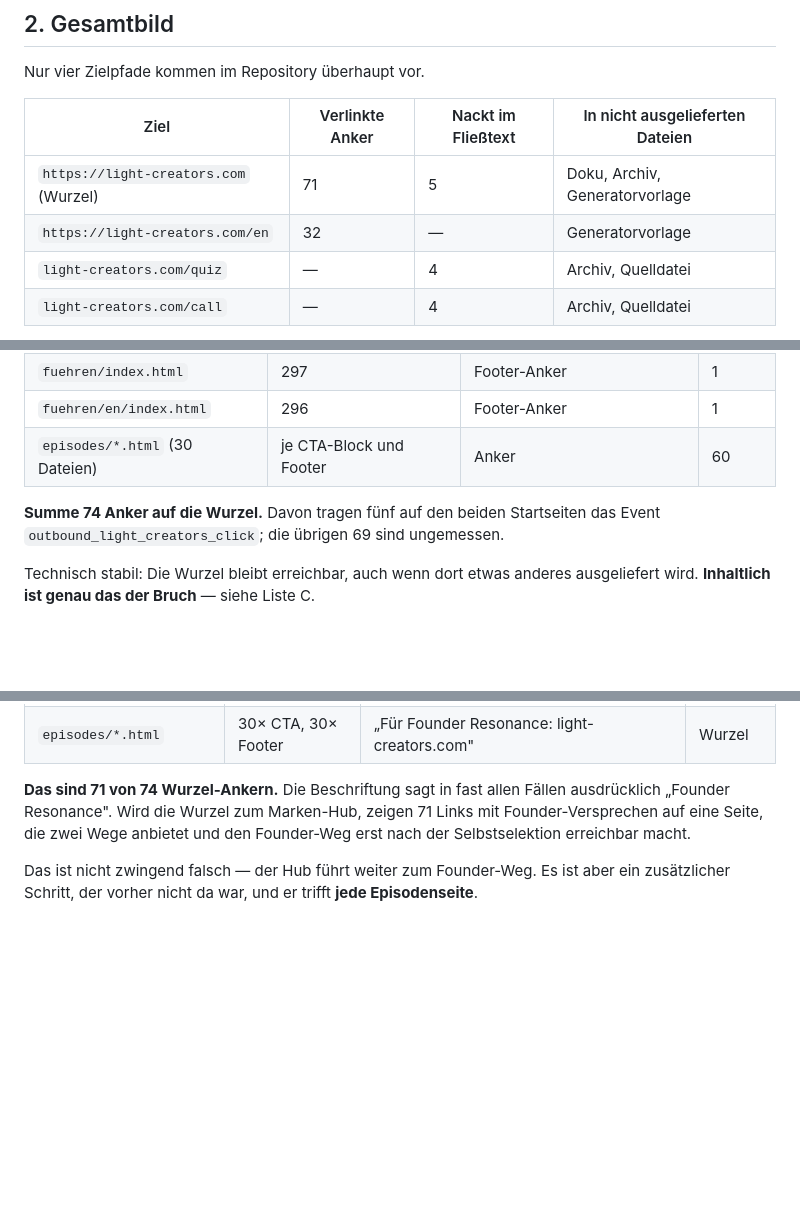
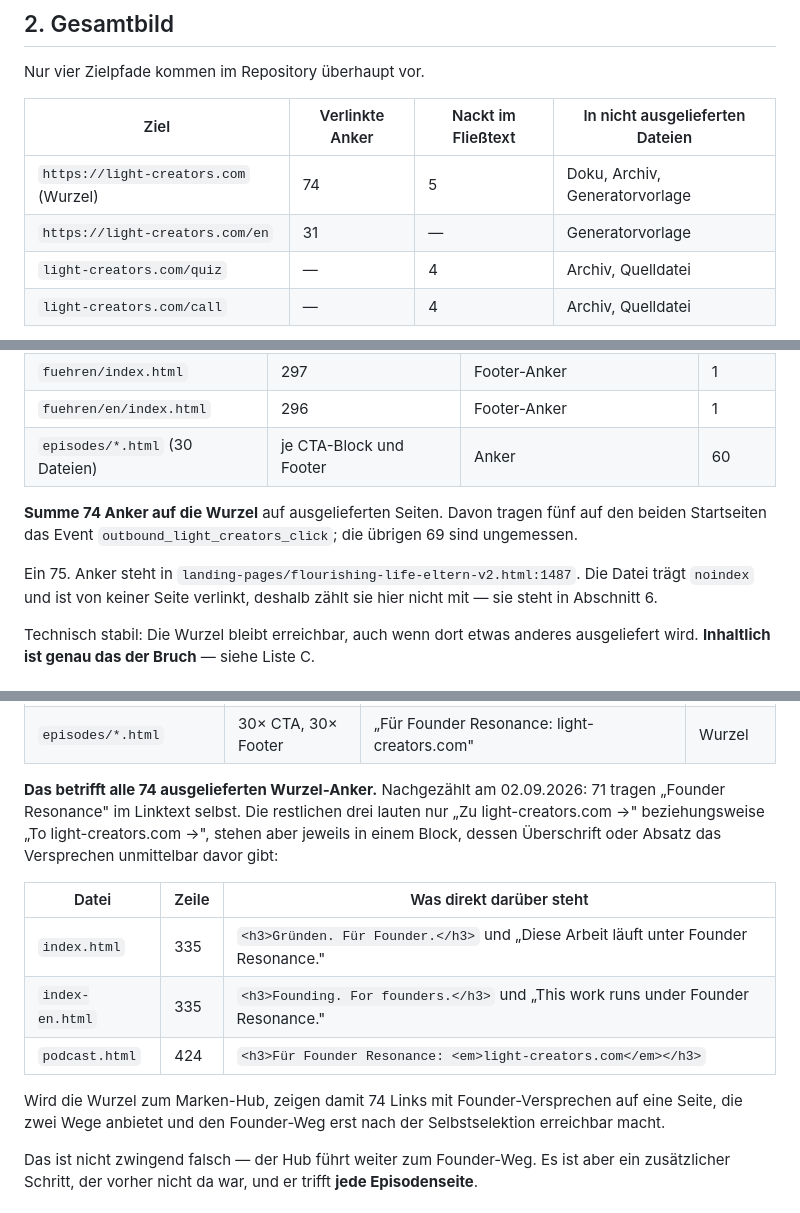
Before and after one commit to Iris-Cocreative/light-creators, a Markdown page: _briefings/phase2-lightcreators/linkreport-lightcreators.md, 3 parts joined by grey strips. Rendered like a GitHub page; blank space fills up the shorter version.

Commit message:
fix: Ankerzaehlung im Linkbericht gegen den Code nachgezogen
Bei der Gegenpruefung der Entscheidungsvorlage stimmten drei Zahlen im
Linkbericht nicht.

74 statt 71 Wurzel-Anker mit Founder-Resonance-Versprechen. Die 71 waren
die Anker, die es im Linktext selbst tragen. Die drei uebrigen lauten nur
'Zu light-creators.com', stehen aber jeweils in einem Block, dessen
Ueberschrift oder Absatz das Versprechen unmittelbar davor gibt:
index.html:335, index-en.html:335, podcast.html:424. Fuer die Frage, wie
viele Links nach dem Umbau etwas anderes versprechen als sie liefern,
zaehlen alle 74. Die drei Faelle stehen jetzt einzeln mit ihrem Kontext
im Bericht.

31 statt 32 /en-Anker in der Uebersichtstabelle. Die 32. war die
Generatorvorlage, die in derselben Zeile bereits in der Spalte fuer
nicht ausgelieferte Dateien steht und damit doppelt gezaehlt war.
Abschnitt A-2 nannte durchgehend die richtigen 31.

Dazu ein 75. Wurzel-Anker in landing-pages/flourishing-life-eltern-v2.html,
noindex und unverlinkt. Er zaehlt nicht zu den ausgelieferten, ist aber
jetzt benannt statt stillschweigend weggelassen.

Alle drei Zahlen sind gegen den Code nachgezaehlt, nicht geschaetzt.

Co-Authored-By: Claude Opus 5 <noreply@anthropic.com>

```diff
--- a/_briefings/phase2-lightcreators/linkreport-lightcreators.md
+++ b/_briefings/phase2-lightcreators/linkreport-lightcreators.md
@@ -86,8 +86,8 @@ Nur vier Zielpfade kommen im Repository überhaupt vor.
 
 | Ziel | Verlinkte Anker | Nackt im Fließtext | In nicht ausgelieferten Dateien |
 |---|---|---|---|
-| `https://light-creators.com` (Wurzel) | 71 | 5 | Doku, Archiv, Generatorvorlage |
-| `https://light-creators.com/en` | 32 | — | Generatorvorlage |
+| `https://light-creators.com` (Wurzel) | 74 | 5 | Doku, Archiv, Generatorvorlage |
+| `https://light-creators.com/en` | 31 | — | Generatorvorlage |
 | `light-creators.com/quiz` | — | 4 | Archiv, Quelldatei |
 | `light-creators.com/call` | — | 4 | Archiv, Quelldatei |
 
@@ -112,8 +112,13 @@ Ziel existiert, wird in Phase 2 nicht angefasst, Bruchrisiko gering.
 | `fuehren/en/index.html` | 296 | Footer-Anker | 1 |
 | `episodes/*.html` (30 Dateien) | je CTA-Block und Footer | Anker | 60 |
 
-**Summe 74 Anker auf die Wurzel.** Davon tragen fünf auf den beiden Startseiten das Event
-`outbound_light_creators_click`; die übrigen 69 sind ungemessen.
+**Summe 74 Anker auf die Wurzel** auf ausgelieferten Seiten. Davon tragen fünf auf den
+beiden Startseiten das Event `outbound_light_creators_click`; die übrigen 69 sind
+ungemessen.
+
+Ein 75. Anker steht in `landing-pages/flourishing-life-eltern-v2.html:1487`. Die Datei
+trägt `noindex` und ist von keiner Seite verlinkt, deshalb zählt sie hier nicht mit —
+sie steht in Abschnitt 6.
 
 Technisch stabil: Die Wurzel bleibt erreichbar, auch wenn dort etwas anderes ausgeliefert
 wird. **Inhaltlich ist genau das der Bruch** — siehe Liste C.
@@ -188,10 +193,21 @@ umformuliert wird.
 | `fuehren/en/index.html` | 296 | Footer, englisch | Wurzel |
 | `episodes/*.html` | 30× CTA, 30× Footer | „Für Founder Resonance: light-creators.com" | Wurzel |
 
-**Das sind 71 von 74 Wurzel-Ankern.** Die Beschriftung sagt in fast allen Fällen
-ausdrücklich „Founder Resonance". Wird die Wurzel zum Marken-Hub, zeigen 71 Links mit
-Founder-Versprechen auf eine Seite, die zwei Wege anbietet und den Founder-Weg erst nach
-der Selbstselektion erreichbar macht.
+**Das betrifft alle 74 ausgelieferten Wurzel-Anker.** Nachgezählt am 02.09.2026:
+71 tragen „Founder Resonance" im Linktext selbst. Die restlichen drei lauten nur
+„Zu light-creators.com →" beziehungsweise „To light-creators.com →", stehen aber
+jeweils in einem Block, dessen Überschrift oder Absatz das Versprechen unmittelbar
+davor gibt:
+
+| Datei | Zeile | Was direkt darüber steht |
+|---|---|---|
+| `index.html` | 335 | `<h3>Gründen. Für Founder.</h3>` und „Diese Arbeit läuft unter Founder Resonance." |
+| `index-en.html` | 335 | `<h3>Founding. For founders.</h3>` und „This work runs under Founder Resonance." |
+| `podcast.html` | 424 | `<h3>Für Founder Resonance: <em>light-creators.com</em></h3>` |
+
+Wird die Wurzel zum Marken-Hub, zeigen damit 74 Links mit Founder-Versprechen auf eine
+Seite, die zwei Wege anbietet und den Founder-Weg erst nach der Selbstselektion
+erreichbar macht.
 
 Das ist nicht zwingend falsch — der Hub führt weiter zum Founder-Weg. Es ist aber ein
 zusätzlicher Schritt, der vorher nicht da war, und er trifft **jede Episodenseite**.
```
Also changed, not shown: other parts of _briefings/phase2-lightcreators/linkreport-lightcreators.md (+3 -2 lines), _briefings/phase2-lightcreators/entscheidungsvorlage-F1.md (+4 -4 lines).
